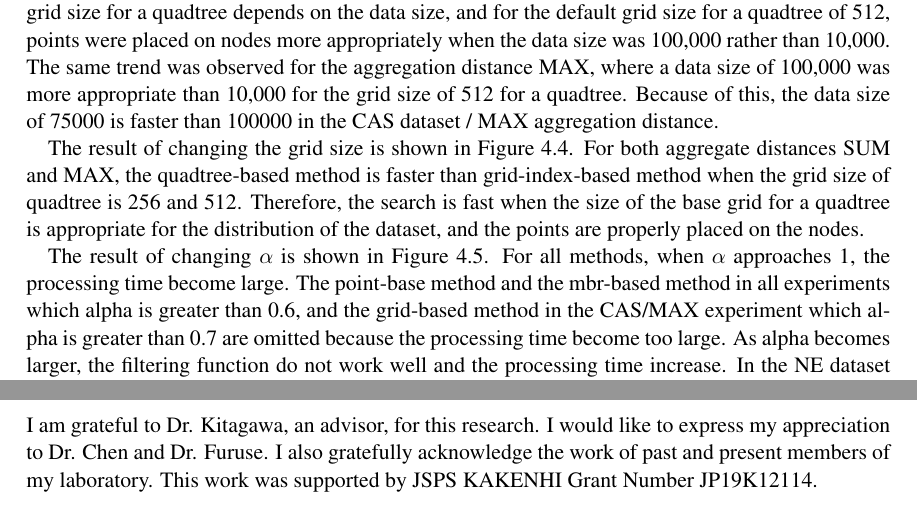
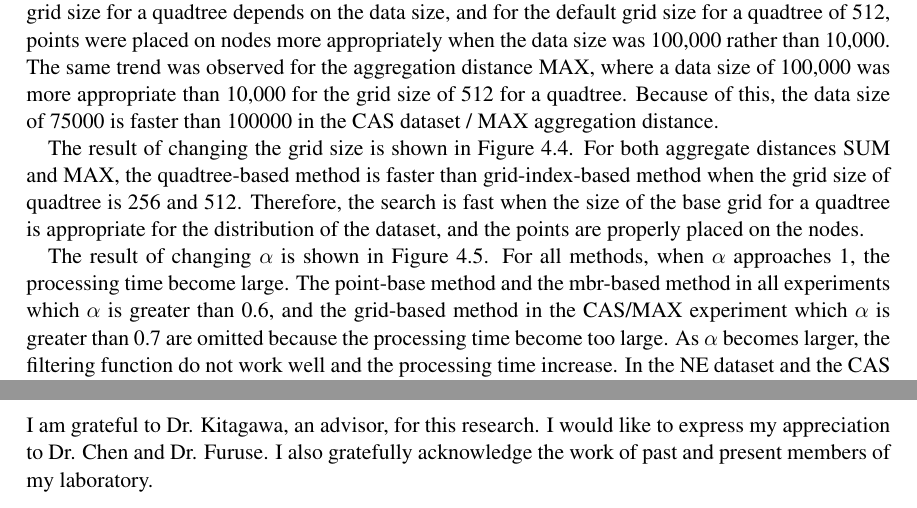
Before and after one commit to HayataTakagi/ANNH-CS-Master, a LaTeX thesis (src/main.tex): two parts of pages 25 and 32 of 33, joined at a grey line, cut so that both start at the same text. Compiled offline with pdfLaTeX.

Commit message:
謝辞を更新

```diff
--- a/src/main.tex
+++ b/src/main.tex
@@ -490,7 +490,7 @@ The result of changing the grid size is shown in Figure \ref{fig:gridSize}. For
     \label{fig:gridSize}
 \end{figure}
 
-The result of changing $\alpha$ is shown in Figure \ref{fig:alpha}. For all methods, when $\alpha$ approaches 1, the processing time become large. The point-base method and the mbr-based method in all experiments which alpha is greater than 0.6, and the grid-based method in the CAS/MAX experiment which alpha is greater than 0.7 are omitted because the processing time become too large. As alpha becomes larger, the filtering function do not work well and the processing time increase. In the NE dataset and the CAS dataset, quadtree-based method is the fastest and has the slowest increase in processing time. In the UN dataset, the grid-based method is faster than the quadtree-based method when $\alpha$ is smaller than 0.6 because the answer clusters are more likely to be near the centroid of query.
+The result of changing $\alpha$ is shown in Figure \ref{fig:alpha}. For all methods, when $\alpha$ approaches 1, the processing time become large. The point-base method and the mbr-based method in all experiments which $\alpha$ is greater than 0.6, and the grid-based method in the CAS/MAX experiment which $\alpha$ is greater than 0.7 are omitted because the processing time become too large. As $\alpha$ becomes larger, the filtering function do not work well and the processing time increase. In the NE dataset and the CAS dataset, quadtree-based method is the fastest and has the slowest increase in processing time. In the UN dataset, the grid-based method is faster than the quadtree-based method when $\alpha$ is smaller than 0.6 because the answer clusters are more likely to be near the centroid of query.
 
 \begin{figure}
     \begin{center}
@@ -510,7 +510,6 @@ However, one drawback is that performance tends to decrease depending on the val
 
 \chapter*{Acknowledgements}
 I am grateful to Dr. Kitagawa, an advisor, for this research. I would like to express my appreciation to Dr. Chen and Dr. Furuse. I also gratefully acknowledge the work of past and present members of my laboratory.
-This work was supported by JSPS KAKENHI Grant Number JP19K12114.
 
 \nocite{ANNH-FICC} % ANNH on FICC
 \bibliographystyle{unsrt}
```
